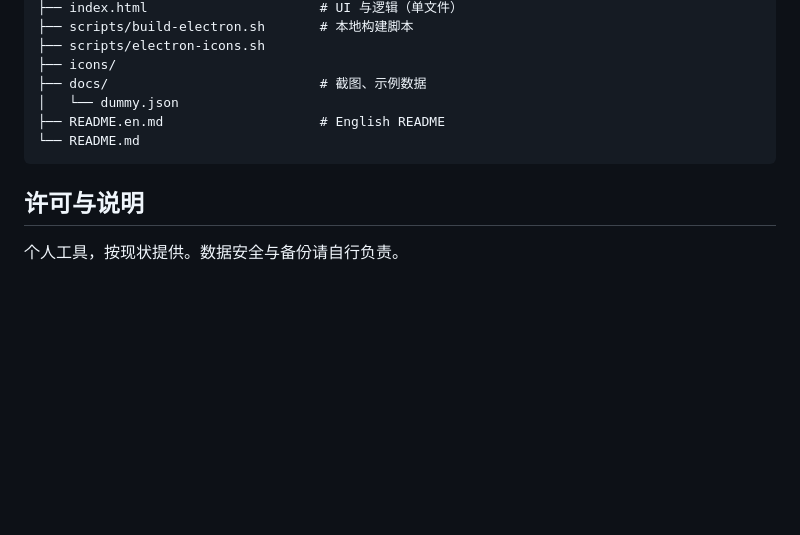
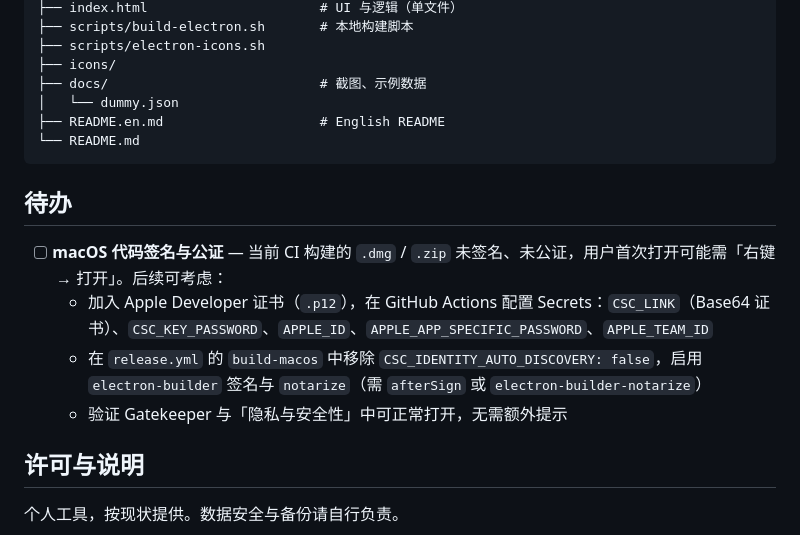
Before and after one commit to jizhiwen/ResumePad, a Markdown page: README.md, the part around the change. Rendered like a GitHub page; blank space fills up the shorter version.

````diff
--- a/README.md
+++ b/README.md
@@ -167,6 +167,13 @@ ResumePad/
 └── README.md
 ```
 
+## 待办
+
+- [ ] **macOS 代码签名与公证** — 当前 CI 构建的 `.dmg` / `.zip` 未签名、未公证，用户首次打开可能需「右键 → 打开」。后续可考虑：
+  - 加入 Apple Developer 证书（`.p12`），在 GitHub Actions 配置 Secrets：`CSC_LINK`（Base64 证书）、`CSC_KEY_PASSWORD`、`APPLE_ID`、`APPLE_APP_SPECIFIC_PASSWORD`、`APPLE_TEAM_ID`
+  - 在 `release.yml` 的 `build-macos` 中移除 `CSC_IDENTITY_AUTO_DISCOVERY: false`，启用 `electron-builder` 签名与 `notarize`（需 `afterSign` 或 `electron-builder-notarize`）
+  - 验证 Gatekeeper 与「隐私与安全性」中可正常打开，无需额外提示
+
 ## 许可与说明
 
 个人工具，按现状提供。数据安全与备份请自行负责。
````
Also changed, not shown: README.en.md (+7 -0 lines).
